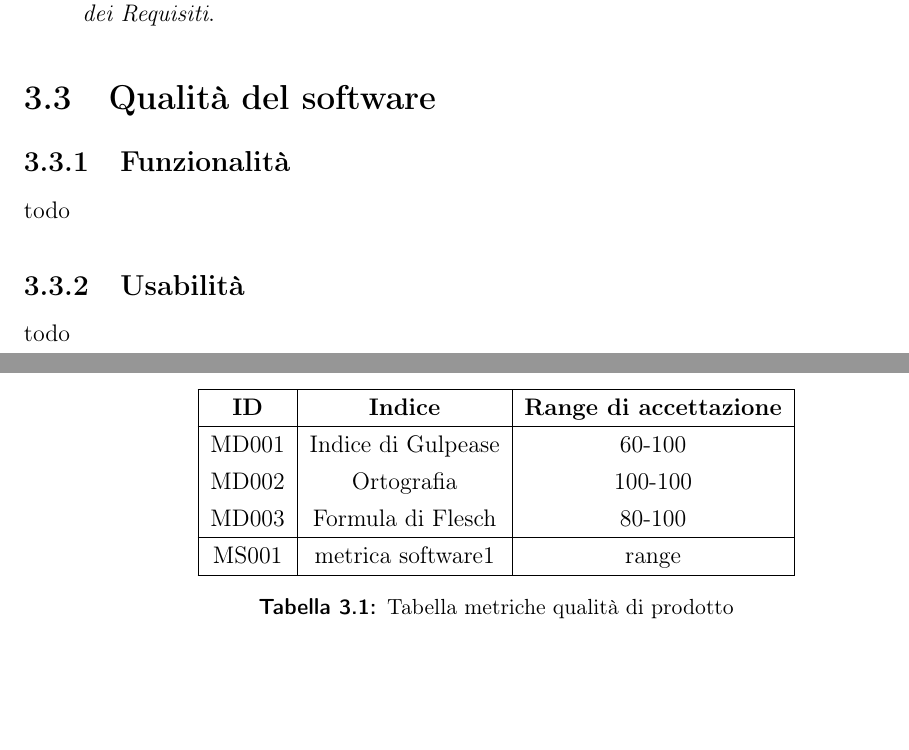
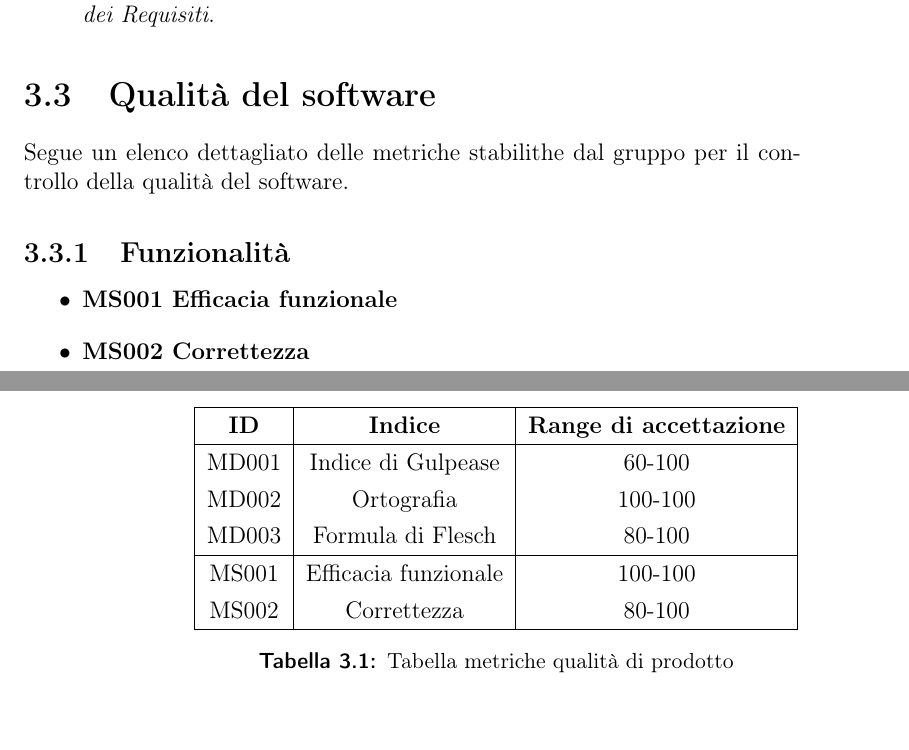
Before and after one commit to mirkofranco/ProgettoSWEDocumentazione, a LaTeX book (Esterni/PianoDiQualifica/pianoDiQualifica.tex, which reads Esterni/PianoDiQualifica/sezioni/qualita_prodotto.tex): two parts of pages 9 and 10 of 10, joined at a grey line, cut so that both start at the same text. Compiled offline with pdfLaTeX.

Commit message:
aggiunte metriche di funzionalità

```diff
--- a/Esterni/PianoDiQualifica/sezioni/qualita_prodotto.tex
+++ b/Esterni/PianoDiQualifica/sezioni/qualita_prodotto.tex
@@ -9,8 +9,13 @@ I documenti prodotti dal gruppo ZeroSeven devono essere leggibili e corretti. Ve
     \item \textbf{MD003 Formula di Flesch:} per i Dialog Flow descritti nell' \textit{Analisi dei Requisiti}.
 \end{itemize}
 \section{Qualità del software}
+Segue un elenco dettagliato delle metriche stabilithe dal gruppo per il controllo della qualità del software.
+
 \subsection{Funzionalità}
-todo
+\begin{itemize}
+	\item \textbf{MS001 Efficacia funzionale}
+	\item \textbf{MS002 Correttezza}
+\end{itemize}
 \subsection{Usabilità}
 todo
 \subsection{Affidabilità}
@@ -30,7 +35,8 @@ Nella seguente tabella vengono riportati gli indici con i relativi range di acce
         MD001       & Indice di Gulpease    & 60-100\\
         MD002       & Ortografia            & 100-100\\
         MD003       & Formula di Flesch     & 80-100\\\hline
-        MS001       & metrica software1     & range\\
+        MS001       & Efficacia funzionale  & 100-100\\
+        MS002       & Correttezza  			& 80-100\\
 
         \hline
       \end{tabular}
```
